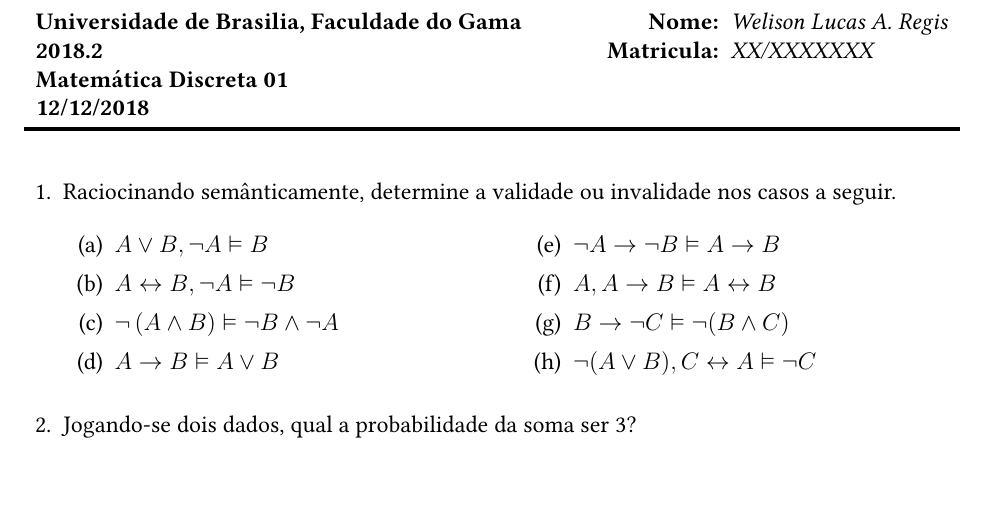
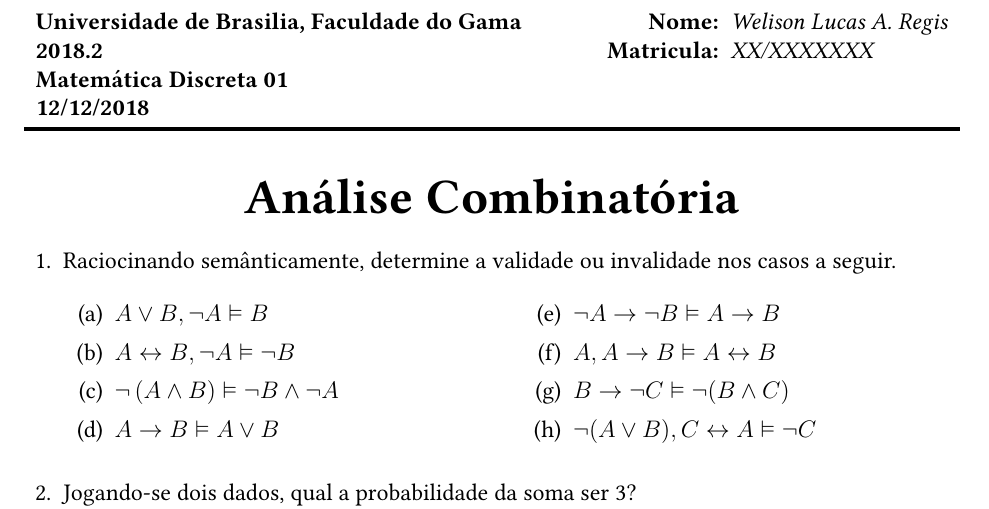
Before and after one commit to WelisonR/RESUMOS-TI, a LaTeX problem sheet (LATEX/EXEMPLOS/EXERCICIOS/exercicio.tex): part of page 1 of 2, cut so that both start at the same text, the shorter picture padded with empty space. Compiled offline with pdfLaTeX.

Commit message:
Adiciona possibilidade de logo e título ao modelo tex de exercícios.

```diff
--- a/LATEX/EXEMPLOS/EXERCICIOS/exercicio.tex
+++ b/LATEX/EXEMPLOS/EXERCICIOS/exercicio.tex
@@ -37,8 +53,11 @@
 \rule[2ex]{\textwidth}{2pt}
 % ---
 
-\renewcommand{\solutiontitle}{\noindent\textbf{Solução: }\par\noindent}
-\SolutionEmphasis{\color{red}}
+
+% \centerline{\textbf{\huge{Análise Combinatória}}}
+\begin{center}
+    \textbf{\huge{Análise Combinatória}}
+\end{center}
 
 
 % \printanswers
```
Also changed, not shown: LATEX/EXEMPLOS/EXERCICIOS/images/as_comp_PB.jpg (added), LATEX/EXEMPLOS/EXERCICIOS/exercicio.tex (19 more changed lines).
